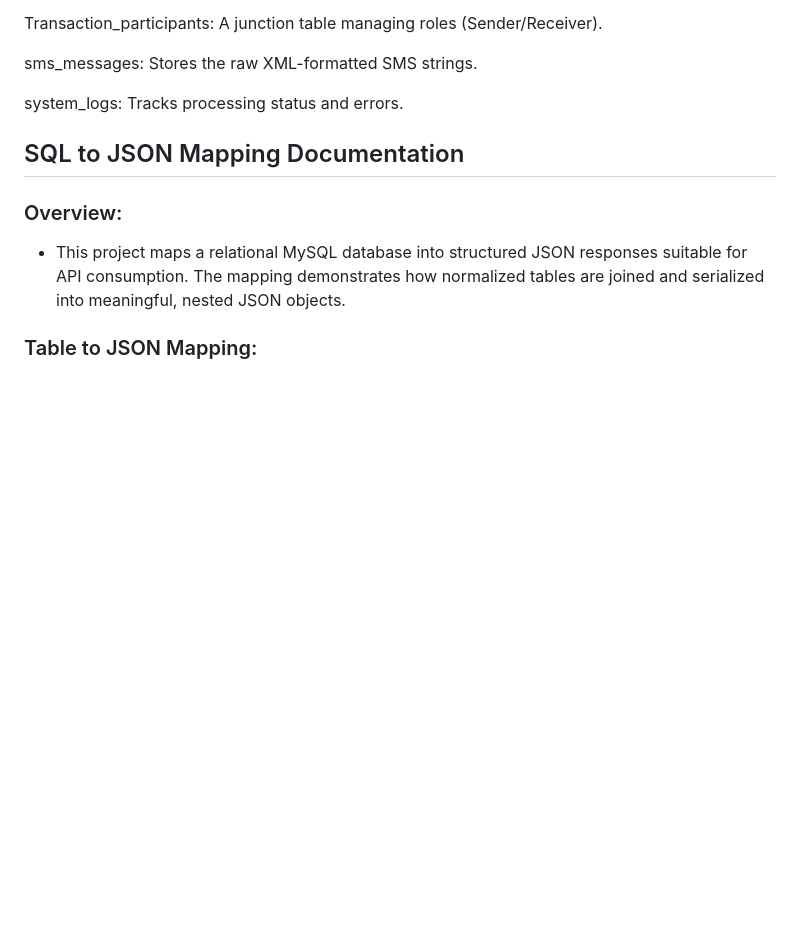
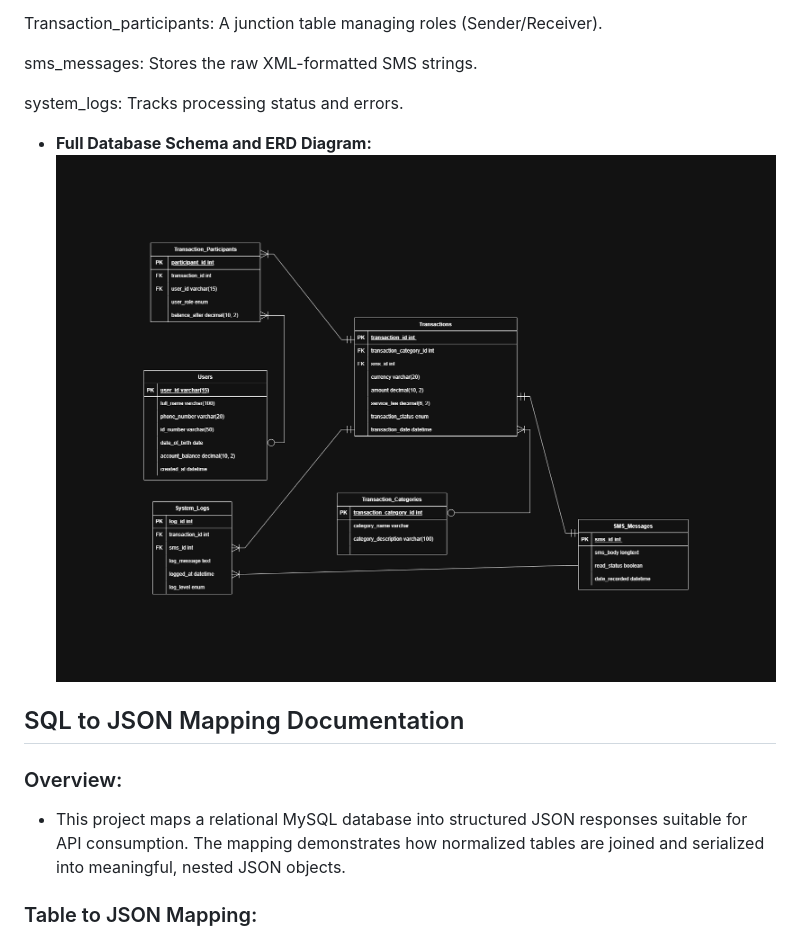
Before and after one commit to Ikennaonugha/HIT_momo_analyzer, a Markdown page: README.md, the part around the change. GitHub-like rendering; blank space fills up the shorter version.

Commit message:
updating the readme file to include the updated correct erd diagram

```diff
--- a/README.md
+++ b/README.md
@@ -43,6 +43,9 @@ Transaction_participants: A junction table managing roles (Sender/Receiver).
 sms_messages: Stores the raw XML-formatted SMS strings.
 
 system_logs: Tracks processing status and errors.
+
+- **Full Database Schema and ERD Diagram:**
+![ERD Diagram](docs/erd_drawing.png)
 
 ## SQL to JSON Mapping Documentation
 ### Overview:
```
